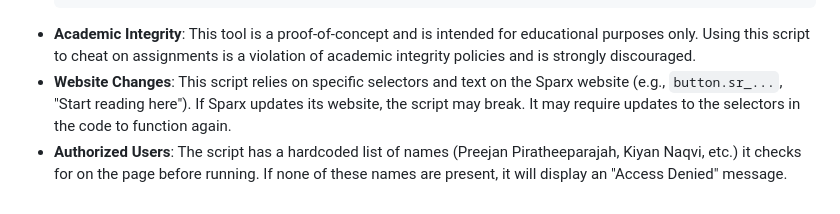
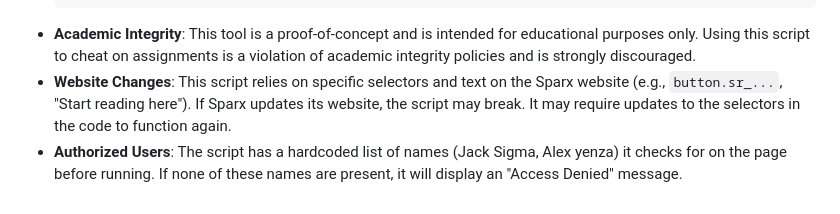
Before and after one commit to sparx750/Sparx-Helper, a Markdown page: README.md, the part around the change. Rendered like a GitHub page.

````diff
--- a/README.md
+++ b/README.md
@@ -103,4 +103,4 @@ The settings panel allows for further customization.
     ```
 *   **Academic Integrity**: This tool is a proof-of-concept and is intended for educational purposes only. Using this script to cheat on assignments is a violation of academic integrity policies and is strongly discouraged.
 *   **Website Changes**: This script relies on specific selectors and text on the Sparx website (e.g., `button.sr_...`, "Start reading here"). If Sparx updates its website, the script may break. It may require updates to the selectors in the code to function again.
-*   **Authorized Users**: The script has a hardcoded list of names (Preejan Piratheeparajah, Kiyan Naqvi, etc.) it checks for on the page before running. If none of these names are present, it will display an "Access Denied" message.
+*   **Authorized Users**: The script has a hardcoded list of names (Jack Sigma, Alex yenza) it checks for on the page before running. If none of these names are present, it will display an "Access Denied" message.
````
